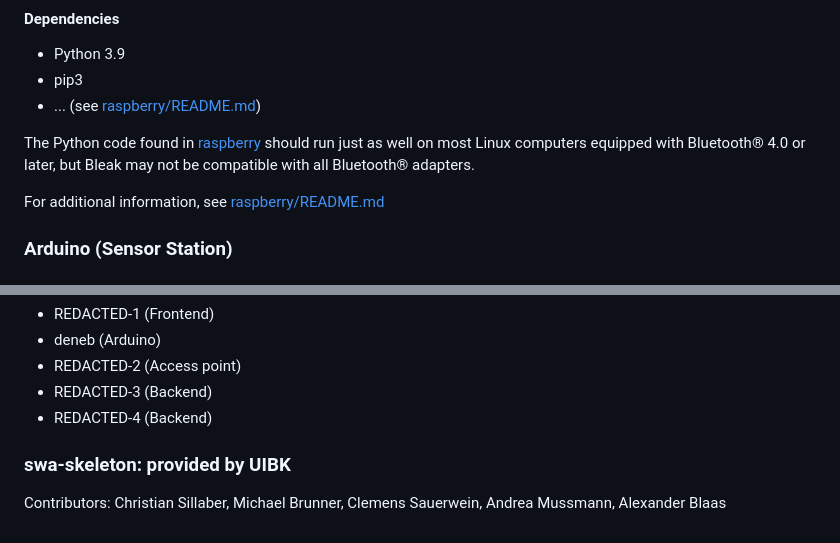
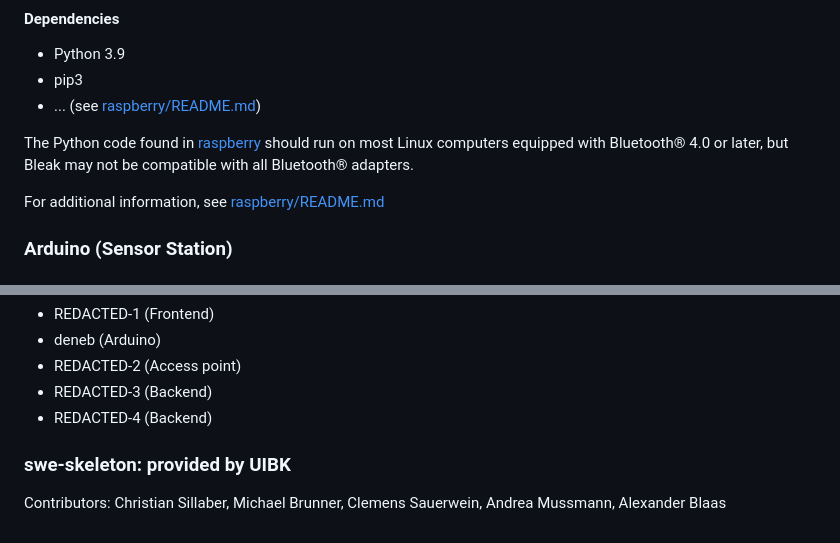
Before and after one commit to DenebTM/swepsss23-g4t3, a Markdown page: README.md, 2 parts joined by grey strips. GitHub-like rendering.

```diff
--- a/README.md
+++ b/README.md
@@ -68,7 +72,7 @@ For additional information, see [frontend/README.md](frontend/README.md)
 - pip3
 - ... (see [raspberry/README.md](raspberry/README.md))
 
-The Python code found in [raspberry](raspberry/) should run just as well on most Linux computers equipped with Bluetooth® 4.0 or later, but Bleak may not be compatible with all Bluetooth® adapters.
+The Python code found in [raspberry](raspberry/) should run on most Linux computers equipped with Bluetooth® 4.0 or later, but Bleak may not be compatible with all Bluetooth® adapters.
 
 For additional information, see [raspberry/README.md](raspberry/README.md)
 
@@ -90,7 +94,7 @@ Team members:
 - REDACTED-3 (Backend)
 - REDACTED-4 (Backend)
 
-### swa-skeleton: provided by UIBK
+### swe-skeleton: provided by UIBK
 
 Contributors:
 Christian Sillaber,
```
Also changed, not shown: other parts of README.md (+17 -13 lines).
